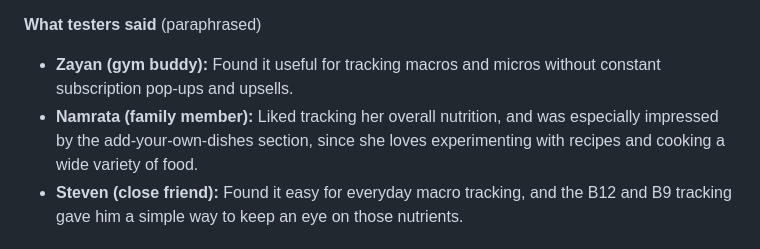
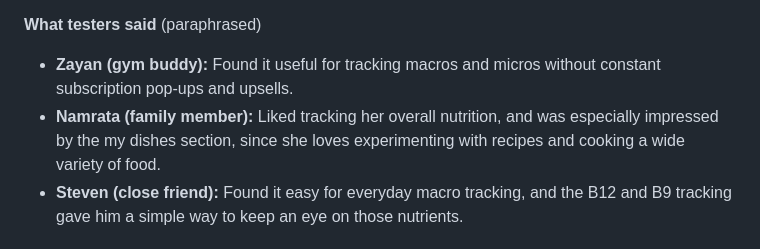
Before and after one commit to aadityanilajagi00918/Meal-Mind, a Markdown page: README.md, the part around the change. Drawn GitHub-style.

```diff
--- a/README.md
+++ b/README.md
@@ -63,7 +63,7 @@ MealMind was installed and used by **10+ people aged 18 to 50**, on their own ph
 **What testers said** (paraphrased)
 
 - **Zayan (gym buddy):** Found it useful for tracking macros and micros without constant subscription pop-ups and upsells.
-- **Namrata (family member):** Liked tracking her overall nutrition, and was especially impressed by the add-your-own-dishes section, since she loves experimenting with recipes and cooking a wide variety of food.
+- **Namrata (family member):** Liked tracking her overall nutrition, and was especially impressed by the my dishes section, since she loves experimenting with recipes and cooking a wide variety of food.
 - **Steven (close friend):** Found it easy for everyday macro tracking, and the B12 and B9 tracking gave him a simple way to keep an eye on those nutrients.
 
 ## Architecture
```
